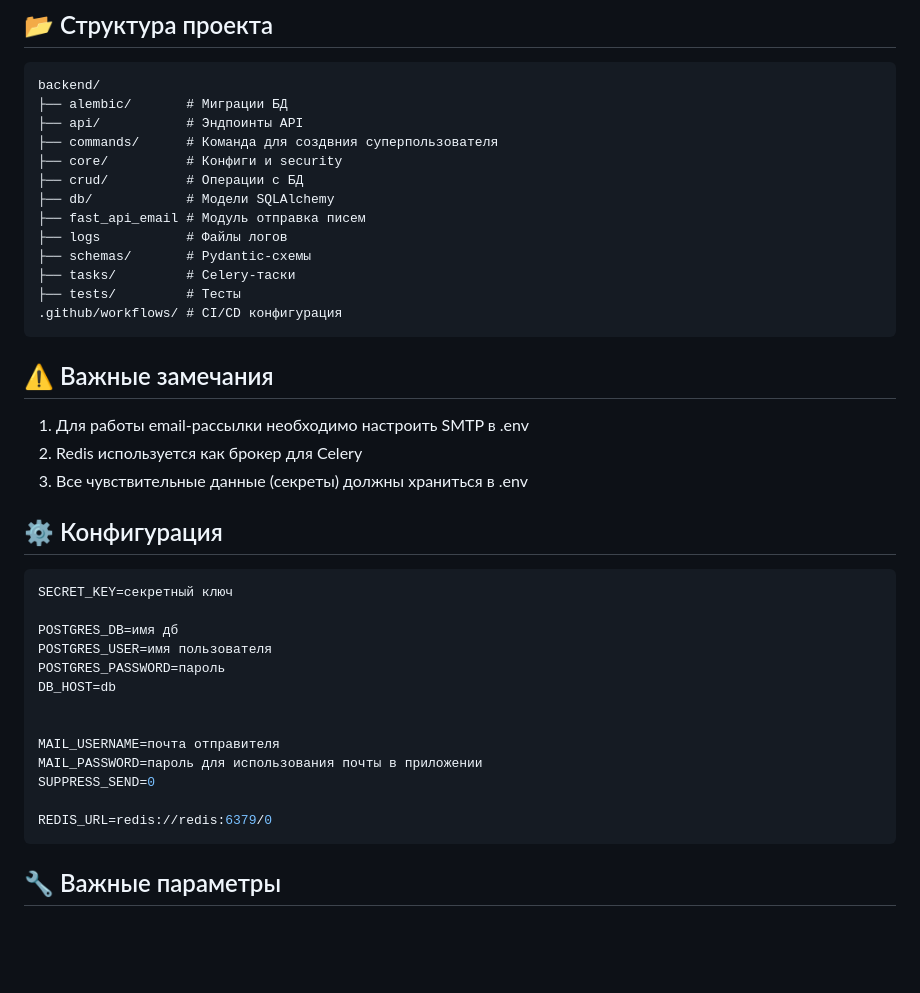
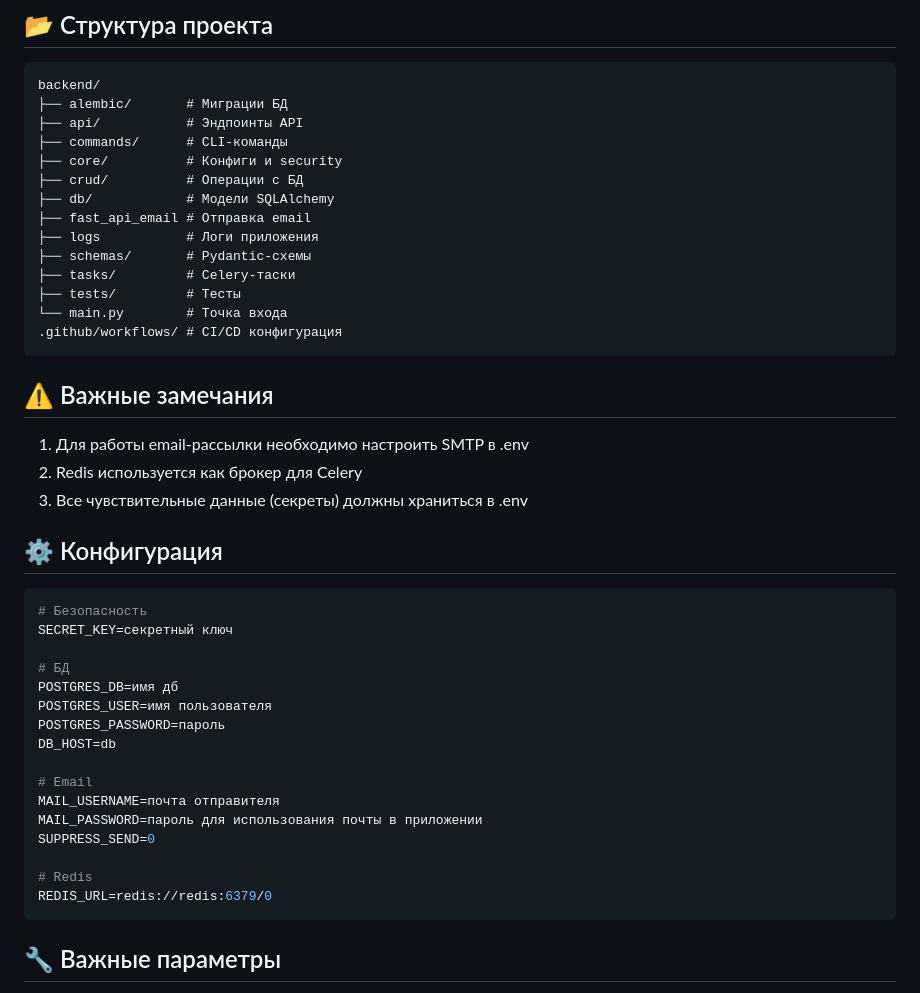
Before and after one commit to scorp5438/Articles_app, a Markdown page: backend/README.md, the part around one of its changes. Rendered like a GitHub page; blank space fills up the shorter version.

Commit message:
v 0.4.4 update README.md

````diff
--- a/backend/README.md
+++ b/backend/README.md
@@ -97,15 +118,16 @@ CI/CD автоматически запускает тесты при push в в
 backend/
 ├── alembic/       # Миграции БД
 ├── api/           # Эндпоинты API
-├── commands/      # Команда для создвния суперпользователя
+├── commands/      # CLI-команды
 ├── core/          # Конфиги и security
 ├── crud/          # Операции с БД
 ├── db/            # Модели SQLAlchemy
-├── fast_api_email # Модуль отправка писем
-├── logs           # Файлы логов
+├── fast_api_email # Отправка email
+├── logs           # Логи приложения
 ├── schemas/       # Pydantic-схемы
 ├── tasks/         # Celery-таски
 ├── tests/         # Тесты
+└── main.py        # Точка входа
 .github/workflows/ # CI/CD конфигурация
 ```
 
@@ -118,18 +140,21 @@ backend/
 ## ⚙️ Конфигурация
 
 ```ini
+# Безопасность
 SECRET_KEY=секретный ключ
 
+# БД
 POSTGRES_DB=имя дб
 POSTGRES_USER=имя пользователя
 POSTGRES_PASSWORD=пароль
 DB_HOST=db
 
-
+# Email
 MAIL_USERNAME=почта отправителя
 MAIL_PASSWORD=пароль для использования почты в приложении
 SUPPRESS_SEND=0
 
+# Redis
 REDIS_URL=redis://redis:6379/0
 ```
 
````
Also changed, not shown: other parts of backend/README.md (+24 -3 lines).
